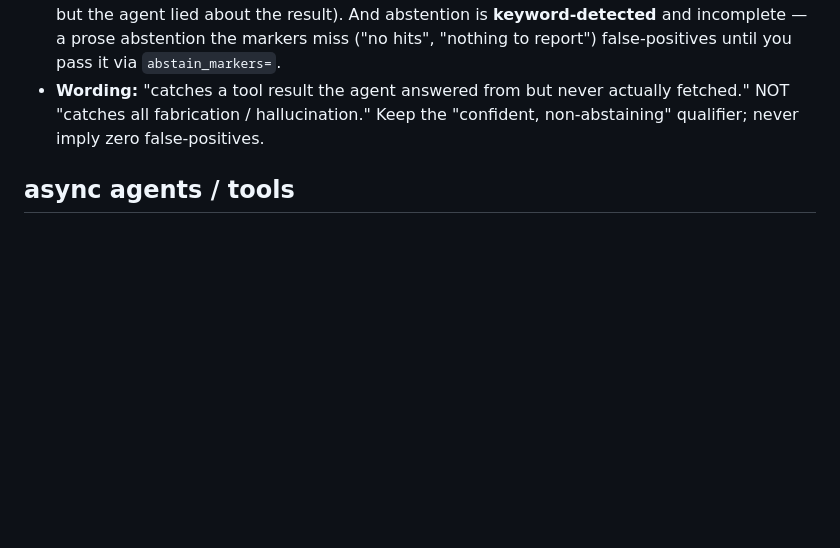
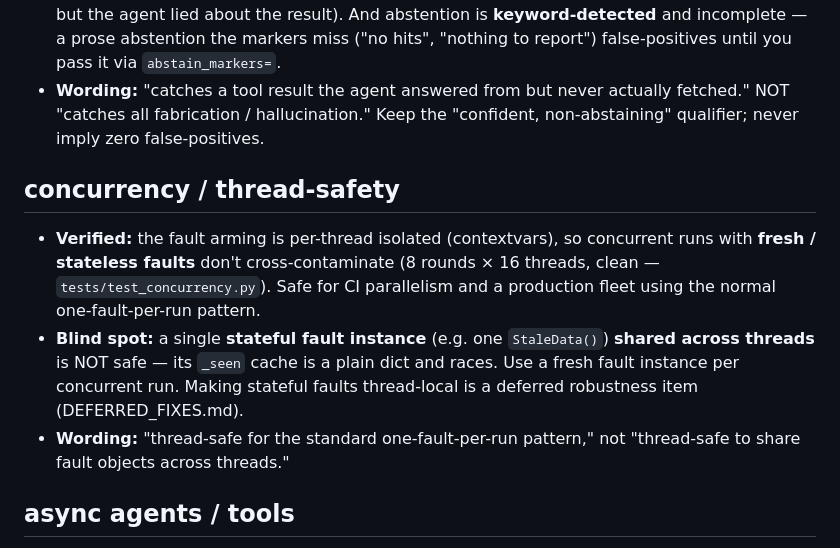
Before and after one commit to aaravanmay/faultline, a Markdown page: CAPABILITIES.md, the part around the change. GitHub-like rendering; blank space fills up the shorter version.

Commit message:
CAPABILITIES: concurrency scope (shared stateful fault not thread-safe)

```diff
--- a/CAPABILITIES.md
+++ b/CAPABILITIES.md
@@ -72,6 +72,16 @@ adapter, or a new detector. They describe one frozen benchmark; everything else
 - **Wording:** "catches a tool result the agent answered from but never actually fetched." NOT "catches all
   fabrication / hallucination." Keep the "confident, non-abstaining" qualifier; never imply zero false-positives.
 
+## concurrency / thread-safety
+- **Verified:** the fault arming is per-thread isolated (contextvars), so concurrent runs with **fresh /
+  stateless faults** don't cross-contaminate (8 rounds × 16 threads, clean — `tests/test_concurrency.py`).
+  Safe for CI parallelism and a production fleet using the normal one-fault-per-run pattern.
+- **Blind spot:** a single **stateful fault instance** (e.g. one `StaleData()`) **shared across threads** is
+  NOT safe — its `_seen` cache is a plain dict and races. Use a fresh fault instance per concurrent run.
+  Making stateful faults thread-local is a deferred robustness item (DEFERRED_FIXES.md).
+- **Wording:** "thread-safe for the standard one-fault-per-run pattern," not "thread-safe to share fault
+  objects across threads."
+
 ## async agents / tools
 - **Scope:** faultline is **sync-only** today. An async *agent* (`async def agent`) now **fails loud** with
   a clear error + the workaround (wrap it: `lambda task: asyncio.run(my_async_agent(task))`) — it no longer
```
